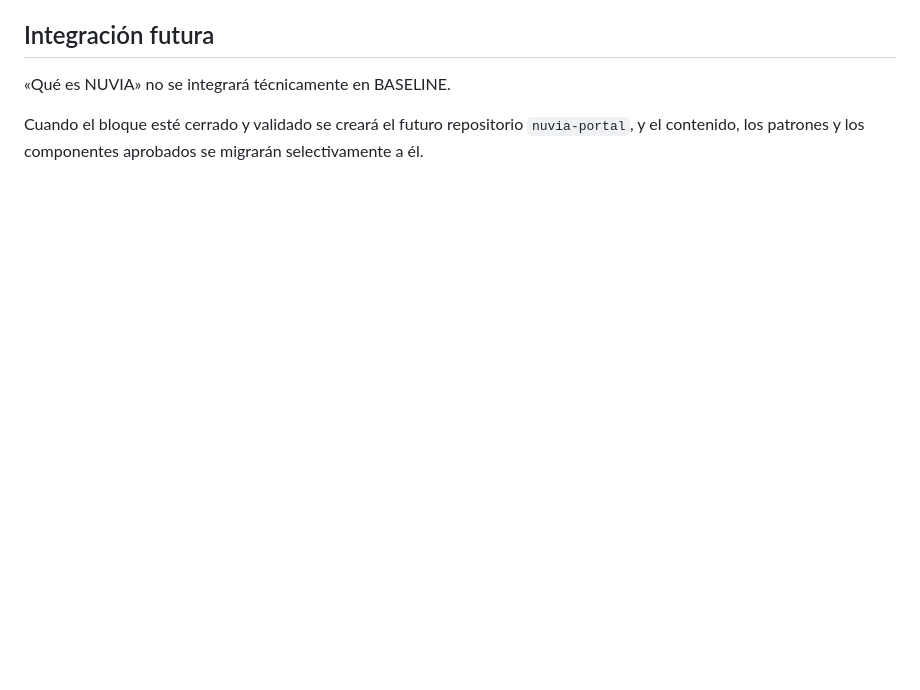
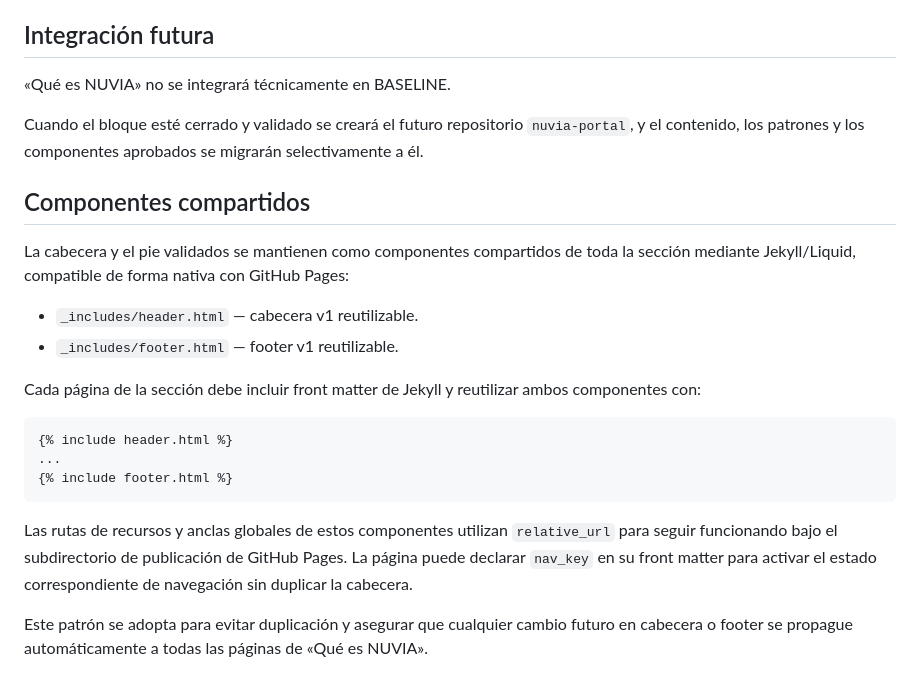
Before and after one commit to grupospora/nuvia-que-es, a Markdown page: docs/CONSTRUCCION.md, the part around the change. Drawn GitHub-style; blank space fills up the shorter version.

Commit message:
Document shared header and footer architecture

````diff
--- a/docs/CONSTRUCCION.md
+++ b/docs/CONSTRUCCION.md
@@ -94,3 +94,23 @@ Las pruebas todavía no validadas permanecen en este repositorio y no constituye
 «Qué es NUVIA» no se integrará técnicamente en BASELINE.
 
 Cuando el bloque esté cerrado y validado se creará el futuro repositorio `nuvia-portal`, y el contenido, los patrones y los componentes aprobados se migrarán selectivamente a él.
+
+
+## Componentes compartidos
+
+La cabecera y el pie validados se mantienen como componentes compartidos de toda la sección mediante Jekyll/Liquid, compatible de forma nativa con GitHub Pages:
+
+- `_includes/header.html` — cabecera v1 reutilizable.
+- `_includes/footer.html` — footer v1 reutilizable.
+
+Cada página de la sección debe incluir front matter de Jekyll y reutilizar ambos componentes con:
+
+```liquid
+{% include header.html %}
+...
+{% include footer.html %}
+```
+
+Las rutas de recursos y anclas globales de estos componentes utilizan `relative_url` para seguir funcionando bajo el subdirectorio de publicación de GitHub Pages. La página puede declarar `nav_key` en su front matter para activar el estado correspondiente de navegación sin duplicar la cabecera.
+
+Este patrón se adopta para evitar duplicación y asegurar que cualquier cambio futuro en cabecera o footer se propague automáticamente a todas las páginas de «Qué es NUVIA».
````
